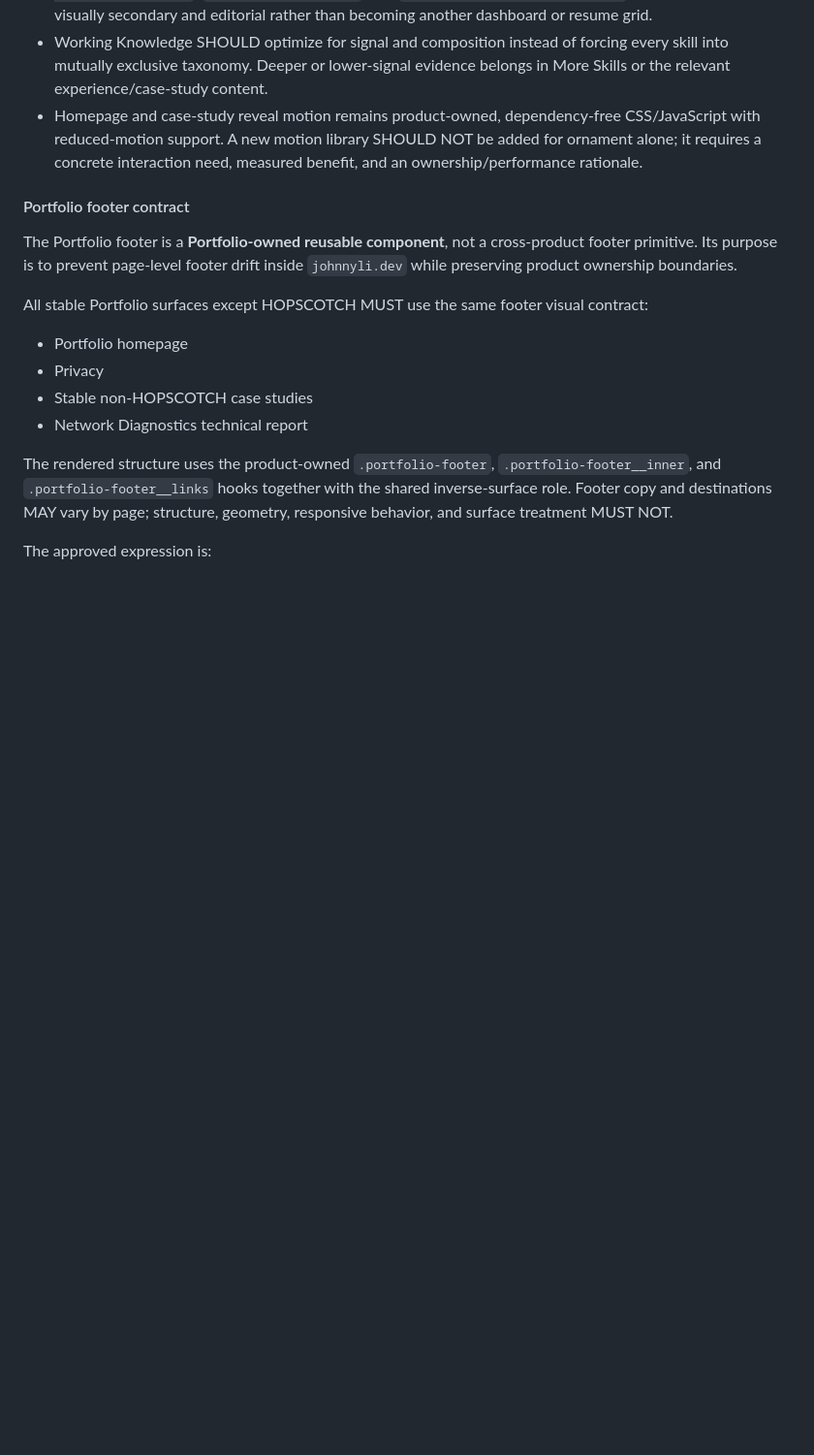
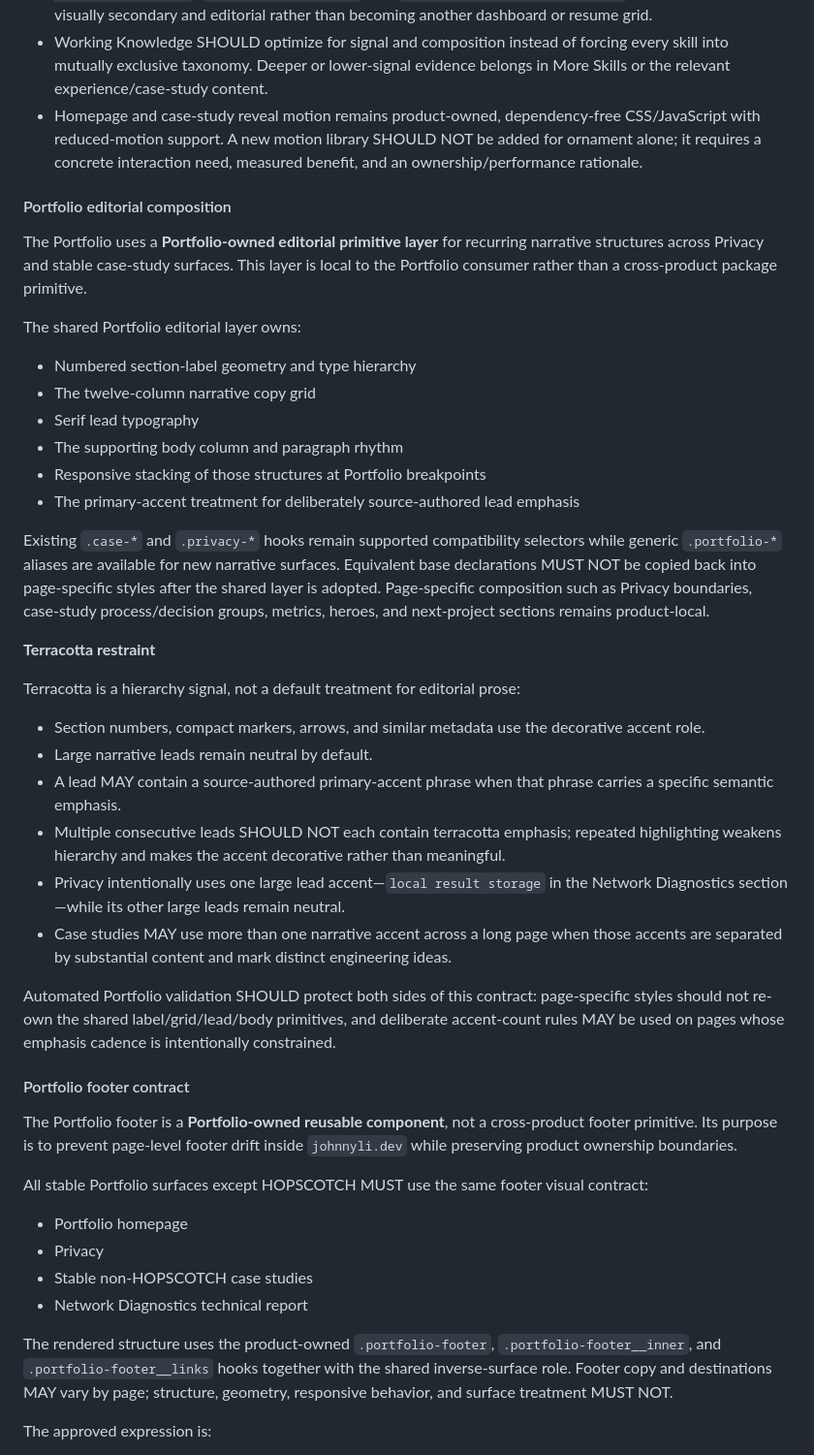
Before and after one commit to JohnnyZLi/Web-Design-System, a Markdown page: docs/DESIGN-SYSTEM.md, the part around the change. Shown at 97% size. Drawn GitHub-style; blank space fills up the shorter version.

Commit message:
Document Portfolio editorial primitives and terracotta restraint

```diff
--- a/docs/DESIGN-SYSTEM.md
+++ b/docs/DESIGN-SYSTEM.md
@@ -313,6 +313,34 @@ The homepage prioritizes a small number of strong editorial signals rather than
 - Working Knowledge SHOULD optimize for signal and composition instead of forcing every skill into mutually exclusive taxonomy. Deeper or lower-signal evidence belongs in More Skills or the relevant experience/case-study content.
 - Homepage and case-study reveal motion remains product-owned, dependency-free CSS/JavaScript with reduced-motion support. A new motion library SHOULD NOT be added for ornament alone; it requires a concrete interaction need, measured benefit, and an ownership/performance rationale.
 
+#### Portfolio editorial composition
+
+The Portfolio uses a **Portfolio-owned editorial primitive layer** for recurring narrative structures across Privacy and stable case-study surfaces. This layer is local to the Portfolio consumer rather than a cross-product package primitive.
+
+The shared Portfolio editorial layer owns:
+
+- Numbered section-label geometry and type hierarchy
+- The twelve-column narrative copy grid
+- Serif lead typography
+- The supporting body column and paragraph rhythm
+- Responsive stacking of those structures at Portfolio breakpoints
+- The primary-accent treatment for deliberately source-authored lead emphasis
+
+Existing `.case-*` and `.privacy-*` hooks remain supported compatibility selectors while generic `.portfolio-*` aliases are available for new narrative surfaces. Equivalent base declarations MUST NOT be copied back into page-specific styles after the shared layer is adopted. Page-specific composition such as Privacy boundaries, case-study process/decision groups, metrics, heroes, and next-project sections remains product-local.
+
+**Terracotta restraint**
+
+Terracotta is a hierarchy signal, not a default treatment for editorial prose:
+
+- Section numbers, compact markers, arrows, and similar metadata use the decorative accent role.
+- Large narrative leads remain neutral by default.
+- A lead MAY contain a source-authored primary-accent phrase when that phrase carries a specific semantic emphasis.
+- Multiple consecutive leads SHOULD NOT each contain terracotta emphasis; repeated highlighting weakens hierarchy and makes the accent decorative rather than meaningful.
+- Privacy intentionally uses one large lead accent—`local result storage` in the Network Diagnostics section—while its other large leads remain neutral.
+- Case studies MAY use more than one narrative accent across a long page when those accents are separated by substantial content and mark distinct engineering ideas.
+
+Automated Portfolio validation SHOULD protect both sides of this contract: page-specific styles should not re-own the shared label/grid/lead/body primitives, and deliberate accent-count rules MAY be used on pages whose emphasis cadence is intentionally constrained.
+
 #### Portfolio footer contract
 
 The Portfolio footer is a **Portfolio-owned reusable component**, not a cross-product footer primitive. Its purpose is to prevent page-level footer drift inside `johnnyli.dev` while preserving product ownership boundaries.
```
